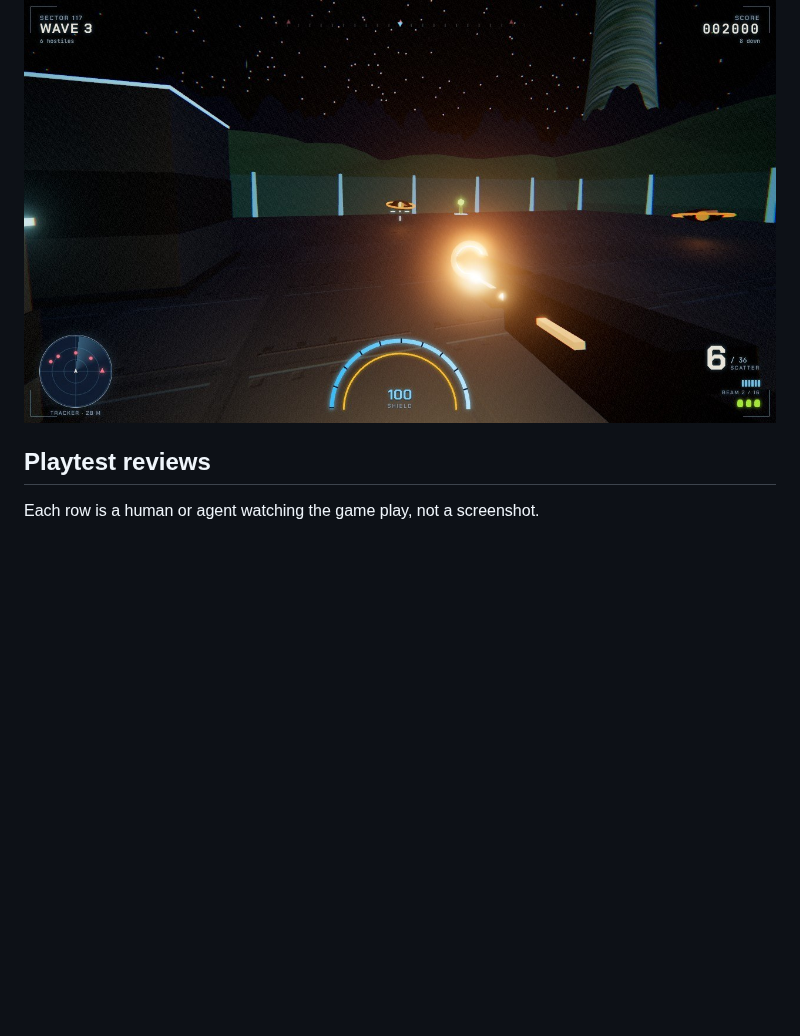
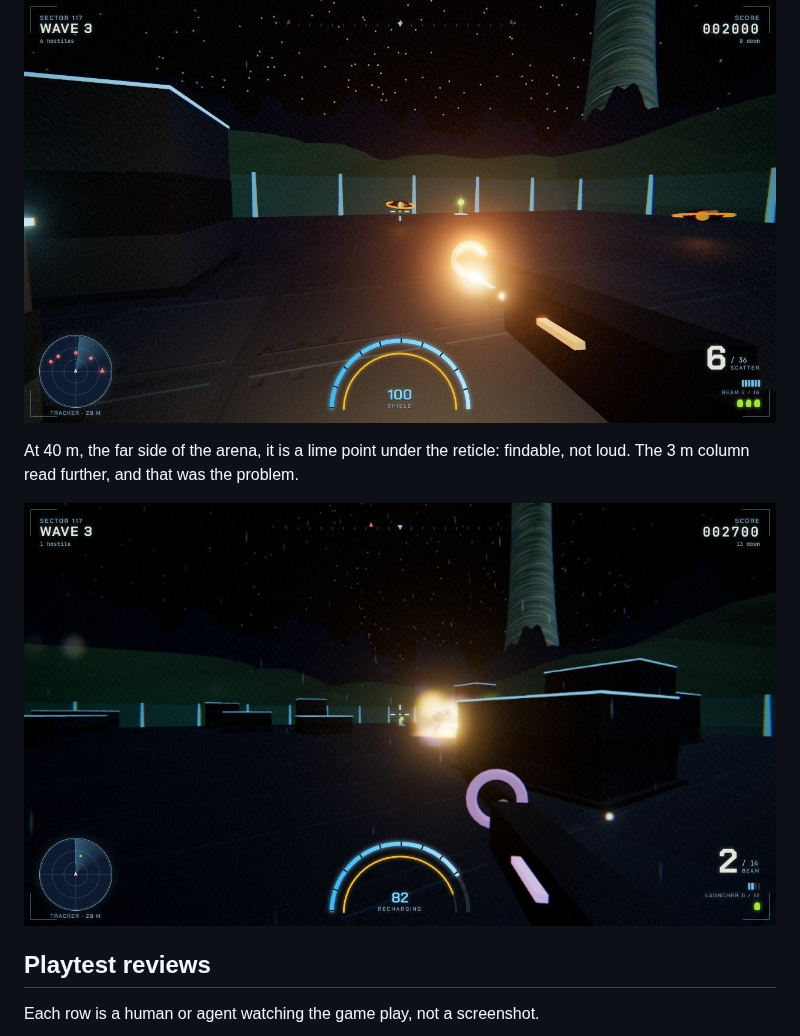
Before and after one commit to agh/ringfall, a Markdown page: docs/journey/README.md, the part around the change. Drawn GitHub-style; pictures changed too: docs/journey/images/1731-pickup-glow-40m-night.jpg (added); blank space fills up the shorter version.

Commit message:
docs(journey): pickup glow at 40 m by night
Co-Authored-By: Claude Fable 5.1 <noreply@anthropic.com>
Claude-Session: https://claude.ai/code/session_01NAC5zGJuUMtKJt41WWJjcF

```diff
--- a/docs/journey/README.md
+++ b/docs/journey/README.md
@@ -292,6 +292,12 @@ its plume, between the trims:
 
 ![Injected pickup at 21 m, night](images/1724-pickup-glow-21m-night.jpg)
 
+At 40 m, the far side of the arena, it is a lime point under the
+reticle: findable, not loud. The 3 m column read further, and that was
+the problem.
+
+![Injected pickup at 40 m, night](images/1731-pickup-glow-40m-night.jpg)
+
 ## Playtest reviews
 
 Each row is a human or agent watching the game play, not a screenshot.
```
